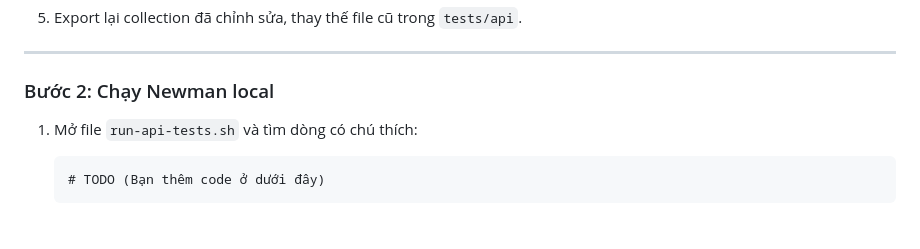
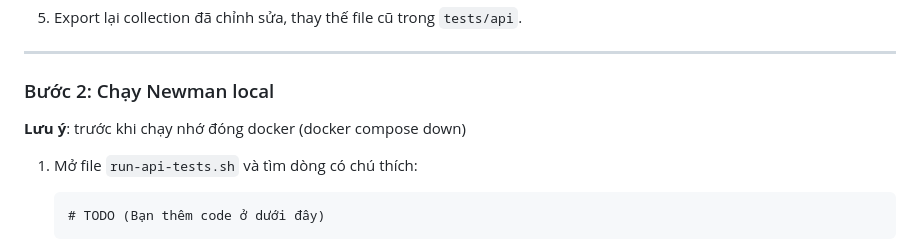
Before and after one commit to quockhanh41/api-automation-practice, a Markdown page: README.md, the part around the change. Rendered like a GitHub page.

````diff
--- a/README.md
+++ b/README.md
@@ -66,6 +66,8 @@ docker compose exec laravel-api php artisan migrate:fresh --seed --force
 
 ### Bước 2: Chạy Newman local
 
+**Lưu ý**: trước khi chạy nhớ đóng docker (docker compose down)
+
 1. Mở file `run-api-tests.sh` và tìm dòng có chú thích:
     ```
     # TODO (Bạn thêm code ở dưới đây)
````
